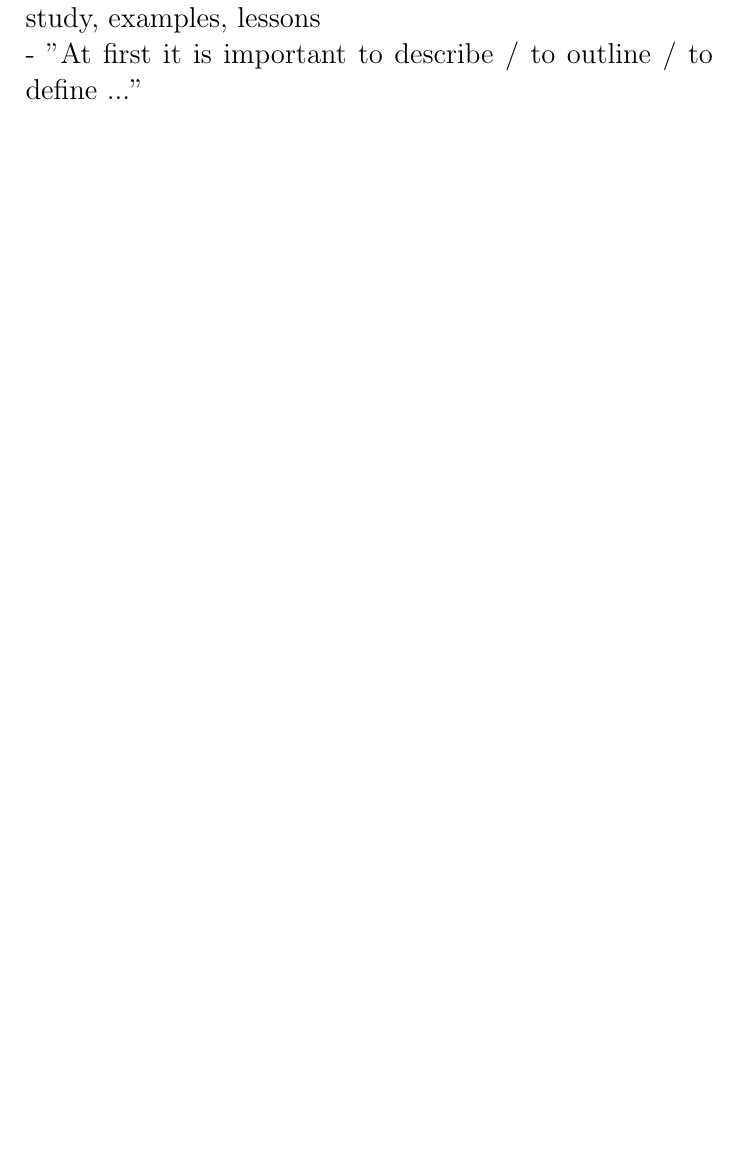
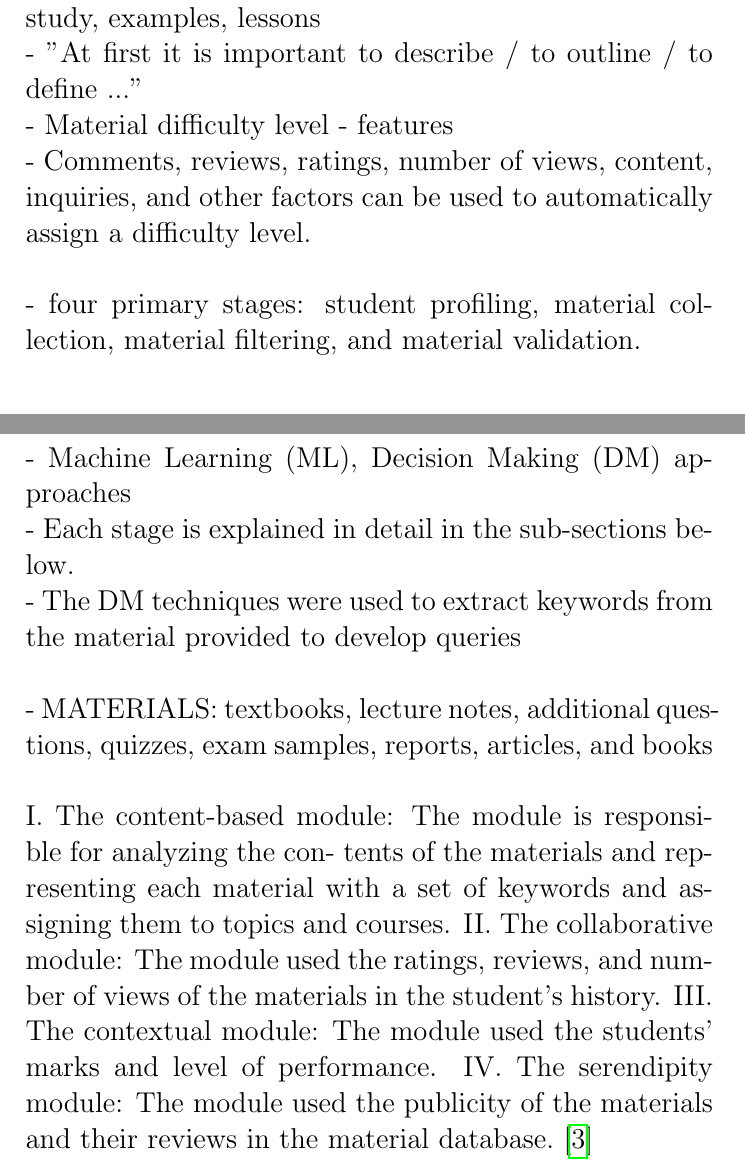
Before and after one commit to Akos360/Recommendation_Systems, a LaTeX document (bakalarka.tex, which reads literature.bib): part of page 10 of 19 before the commit and two parts of pages 10 and 11 of 21 after it, the two joined at a grey line, cut so that both start at the same text, the shorter picture padded with empty space. Compiled offline with pdfLaTeX.

Commit message:
analysis

```diff
--- a/bakalarka.tex
+++ b/bakalarka.tex
@@ -130,7 +130,36 @@ Collaborative Filtering\\
 - time context\\\\
 - personalized -vs- not personalized(recommend based on huge amount of people) recommendations\\
 - recommend specific subject, study material, field of study, examples, lessons\\
-- "At first it is important to describe / to outline / to define ..."
+- "At first it is important to describe / to outline / to define ..."\\
+%
+%
+%
+%
+%
+- Material difficulty level - features\\
+- Comments, reviews, ratings, number of views, content, inquiries, and other factors can be used to automatically assign a difficulty level.\\\\
+- four primary stages: student profiling, material collection, material filtering, and material validation. \\
+- Machine Learning (ML), Decision Making (DM) approaches\\
+- Each stage is explained in detail in the sub-sections below.\\
+- The DM techniques were used to extract keywords from the material provided to develop queries\\\\
+- MATERIALS: textbooks, lecture notes, additional questions, quizzes, exam samples, reports, articles, and books\\\\
+%
+I. The content-based module: The module is responsible for analyzing the con-
+tents of the materials and representing each material with a set of keywords and
+assigning them to topics and courses.
+II. The collaborative module: The module used the ratings, reviews, and number of
+views of the materials in the student’s history.
+III. The contextual module: The module used the students’ marks and level of
+performance.
+IV. The serendipity module: The module used the publicity of the materials and their
+reviews in the material database.
+\cite{Zayet20237487}
+
+
+
+
+
+
 
 \clearpage
 \subsection{Content-Based Filtering}
--- a/literature.bib
+++ b/literature.bib
@@ -126,0 +133 @@
+	number = {6},
```
Also changed, not shown: bakalarka.pdf, bakalarka.tex (19 more changed lines), literature.bib (11 more changed lines), 1 other file.
